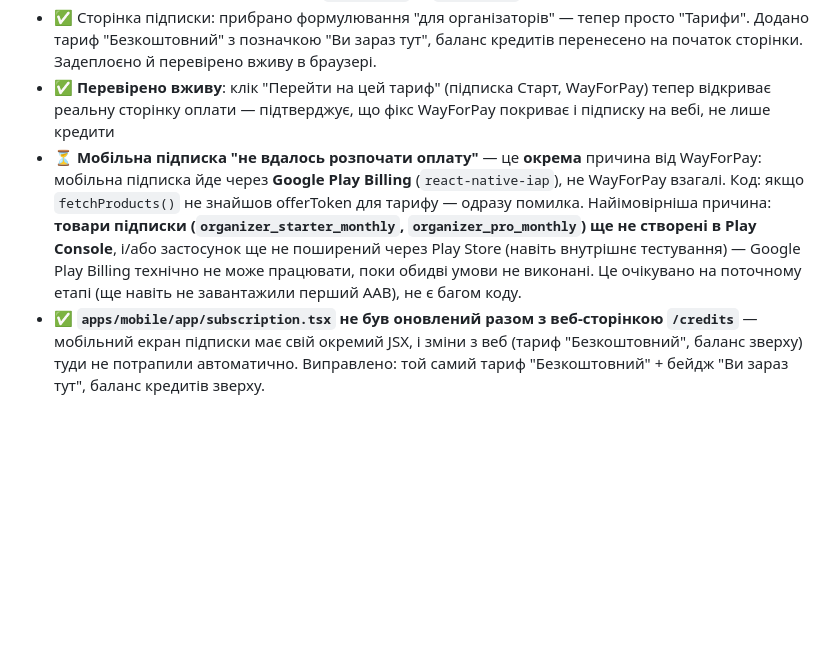
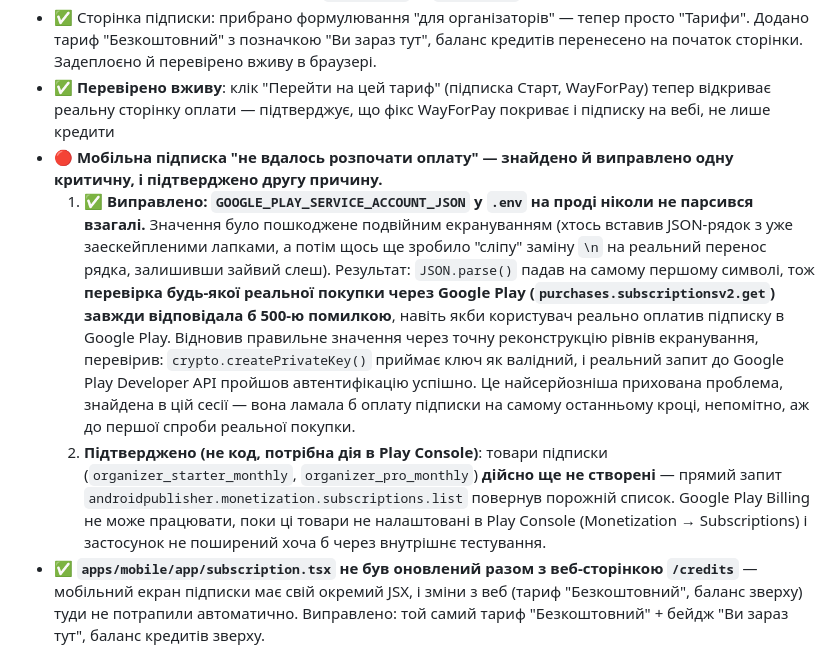
Before and after one commit to San4ez-mc/events, a Markdown page: FEEDBACK.md, the part around the change. GitHub-like rendering; blank space fills up the shorter version.

Commit message:
FEEDBACK.md: document a critical prod-only fix — GOOGLE_PLAY_SERVICE_ACCOUNT_JSON was corrupted
Fixed directly on the server (.env, not tracked in git): the service
account JSON was double-escaped with mangled newlines, so JSON.parse threw
on every single call — meaning Google Play purchase verification always
failed with a 500, even for a real completed purchase. Confirmed fixed
(valid PEM key, successful authenticated API call) and confirmed the
second, Play-Console-side blocker: the subscription products don't exist
yet (monetization.subscriptions.list returned empty).

Co-Authored-By: Claude Sonnet 5 <noreply@anthropic.com>

```diff
--- a/FEEDBACK.md
+++ b/FEEDBACK.md
@@ -76,7 +76,9 @@
 - ✅ Попап-подарунок "🎁 Дарую 7 публікацій безкоштовно!" на першому вході (якщо ще нічого не заброньовано, показується раз — SecureStore-прапорець), кнопка забрати прямо в попапі, "Може пізніше" для відкладання. Подарунок лишається видимим після закриття через існуючу кнопку "Забрати" на сторінці. **Змінено фактичну кількість подарункових кредитів з 5 на 7** (`NEW_ORGANIZER_FREE_CREDITS` system setting) — оновлено і код, і продакшн-БД, і переклади. Перевірено вживу новим акаунтом: `claim-free` → `balance: 7`.
 - ✅ Сторінка підписки: прибрано формулювання "для організаторів" — тепер просто "Тарифи". Додано тариф "Безкоштовний" з позначкою "Ви зараз тут", баланс кредитів перенесено на початок сторінки. Задеплоєно й перевірено вживу в браузері.
 - ✅ **Перевірено вживу**: клік "Перейти на цей тариф" (підписка Старт, WayForPay) тепер відкриває реальну сторінку оплати — підтверджує, що фікс WayForPay покриває і підписку на вебі, не лише кредити
-- ⏳ **Мобільна підписка "не вдалось розпочати оплату"** — це **окрема** причина від WayForPay: мобільна підписка йде через **Google Play Billing** (`react-native-iap`), не WayForPay взагалі. Код: якщо `fetchProducts()` не знайшов offerToken для тарифу — одразу помилка. Найімовірніша причина: **товари підписки (`organizer_starter_monthly`, `organizer_pro_monthly`) ще не створені в Play Console**, і/або застосунок ще не поширений через Play Store (навіть внутрішнє тестування) — Google Play Billing технічно не може працювати, поки обидві умови не виконані. Це очікувано на поточному етапі (ще навіть не завантажили перший AAB), не є багом коду.
+- 🔴 **Мобільна підписка "не вдалось розпочати оплату" — знайдено й виправлено одну критичну, і підтверджено другу причину.**
+  1. **✅ Виправлено: `GOOGLE_PLAY_SERVICE_ACCOUNT_JSON` у `.env` на проді ніколи не парсився взагалі.** Значення було пошкоджене подвійним екрануванням (хтось вставив JSON-рядок з уже заескейпленими лапками, а потім щось ще зробило "сліпу" заміну `\n` на реальний перенос рядка, залишивши зайвий слеш). Результат: `JSON.parse()` падав на самому першому символі, тож **перевірка будь-якої реальної покупки через Google Play (`purchases.subscriptionsv2.get`) завжди відповідала б 500-ю помилкою**, навіть якби користувач реально оплатив підписку в Google Play. Відновив правильне значення через точну реконструкцію рівнів екранування, перевірив: `crypto.createPrivateKey()` приймає ключ як валідний, і реальний запит до Google Play Developer API пройшов автентифікацію успішно. Це найсерйозніша прихована проблема, знайдена в цій сесії — вона ламала б оплату підписки на самому останньому кроці, непомітно, аж до першої спроби реальної покупки.
+  2. **Підтверджено (не код, потрібна дія в Play Console)**: товари підписки (`organizer_starter_monthly`, `organizer_pro_monthly`) **дійсно ще не створені** — прямий запит `androidpublisher.monetization.subscriptions.list` повернув порожній список. Google Play Billing не може працювати, поки ці товари не налаштовані в Play Console (Monetization → Subscriptions) і застосунок не поширений хоча б через внутрішнє тестування.
 - ✅ **`apps/mobile/app/subscription.tsx` не був оновлений разом з веб-сторінкою `/credits`** — мобільний екран підписки має свій окремий JSX, і зміни з веб (тариф "Безкоштовний", баланс зверху) туди не потрапили автоматично. Виправлено: той самий тариф "Безкоштовний" + бейдж "Ви зараз тут", баланс кредитів зверху.
 - ✅ **Напис "не списує автоматично" на мобільній підписці був фактично невірний** — на відміну від веб-підписки (WayForPay/Mono, справді без автопродовження), Google Play Billing-підписка **дійсно автопродовжується** нативно на боці Google (бекенд лише звіряє статус через `subscription-recheck.scheduler.ts`). Додано окремий переклад `pricing.autoRenewingGooglePlay`, що каже правду саме для цього екрана.
 
```
